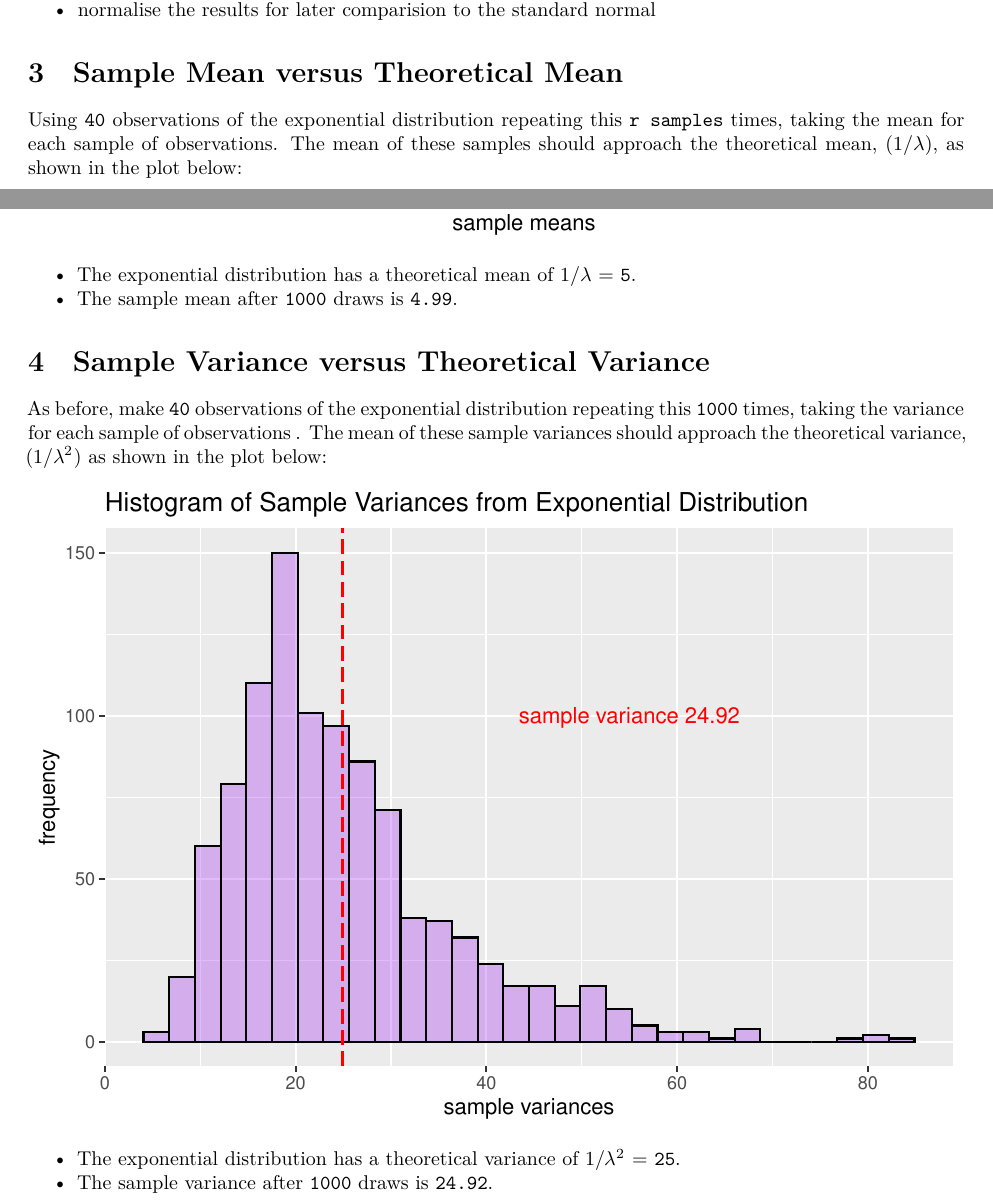
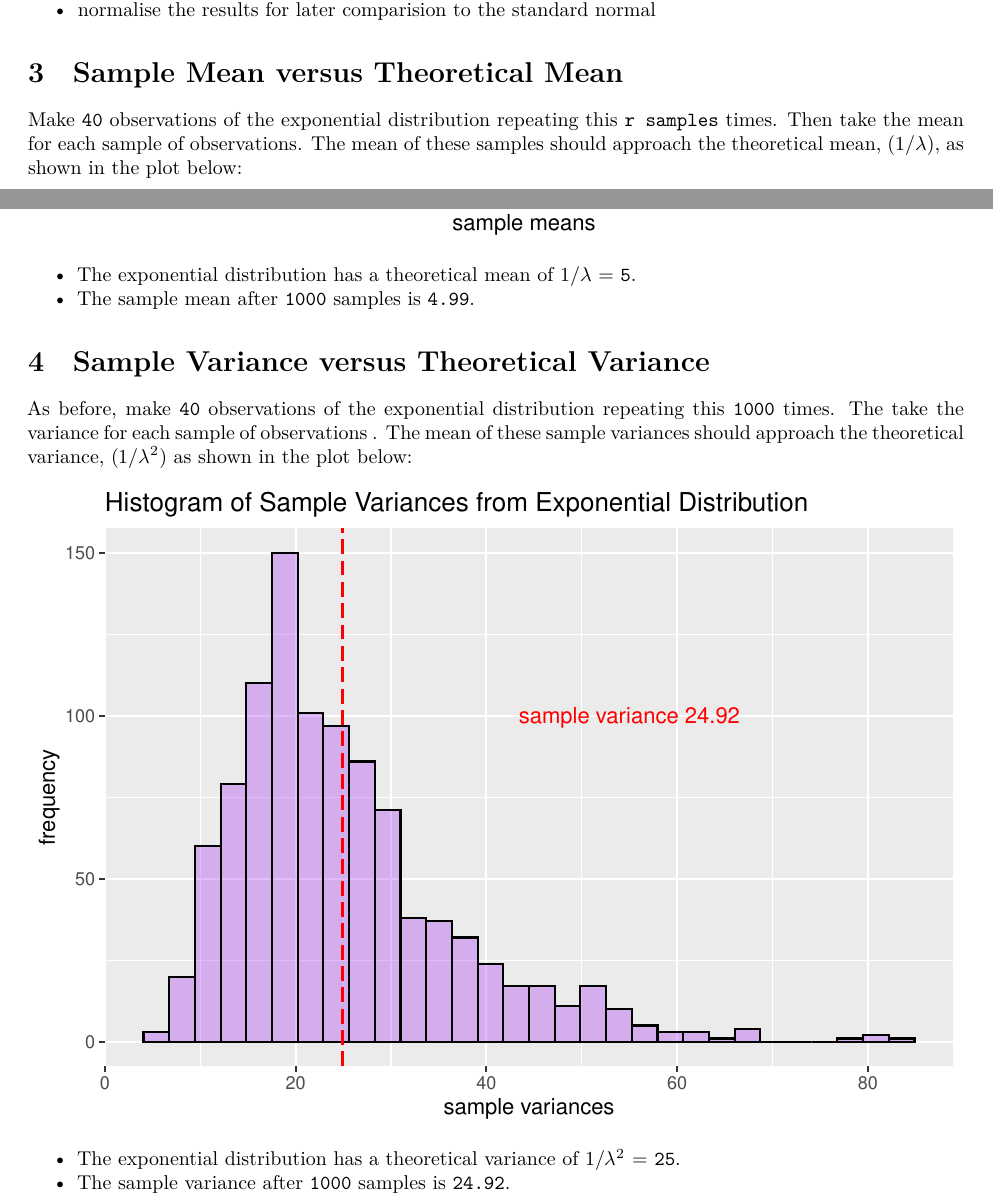
Before and after one commit to frankjungdss/statinference-project1, an R Markdown document (project1.Rmd): two parts of pages 1 and 2 of 3, joined at a grey line, cut so that both start at the same text. Rendered offline with R 4.5, knitr and Pandoc, then LaTeX, with nearby package versions; some code elsewhere in the file could not run offline.

Commit message:
correct grammar

````diff
--- a/project1.Rmd
+++ b/project1.Rmd
@@ -65,8 +65,8 @@ For each of the simulations we will:
 
 # Sample Mean versus Theoretical Mean
 
-Using ```r observ``` observations of the exponential distribution repeating this
-```r samples``` times, taking the mean for each sample of observations. The mean
+Make ```r observ``` observations of the exponential distribution repeating this
+```r samples``` times. Then take the mean for each sample of observations. The mean
 of these samples should approach the theoretical mean, ($1/\lambda$), as shown
 in the plot below:
 ```{r samplemean, echo=FALSE, message=FALSE, warning=FALSE}
@@ -79,12 +79,12 @@ ggplot(simdf, aes(x=means)) +
 ```
 
 * The exponential distribution has a theoretical mean of $1/\lambda$ = ```r 1/lambda```.
-* The sample mean after ```r samples``` draws is ```r round(mean(simdf$means), 2)```.
+* The sample mean after ```r samples``` samples is ```r round(mean(simdf$means), 2)```.
 
 # Sample Variance versus Theoretical Variance
 
 As before, make ```r observ``` observations of the exponential distribution
-repeating this ```r samples``` times, taking the variance for each sample of
+repeating this ```r samples``` times. The take the variance for each sample of
 observations . The mean of these sample variances should approach the
 theoretical variance, ($1/\lambda^2$) as shown in the plot below:
 ```{r samplevar, echo=FALSE, message=FALSE, warning=FALSE}
@@ -98,7 +98,7 @@ ggplot(simdf, aes(x=vars)) +
 ```
 
 * The exponential distribution has a theoretical variance of $1/\lambda^2$ = ```r 1/lambda^2```.
-* The sample variance after ```r samples``` draws is ```r round(mean(simdf$vars), 2)```.
+* The sample variance after ```r samples``` samples is ```r round(mean(simdf$vars), 2)```.
 
 # Distribution is Approximately Normal
 
````
Also changed, not shown: project1.tex, project1.Rmd (5 more changed lines).
